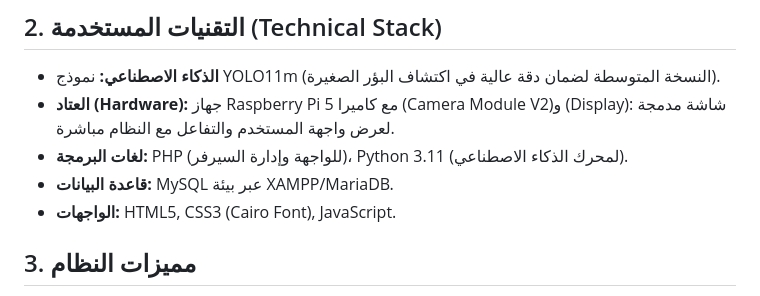
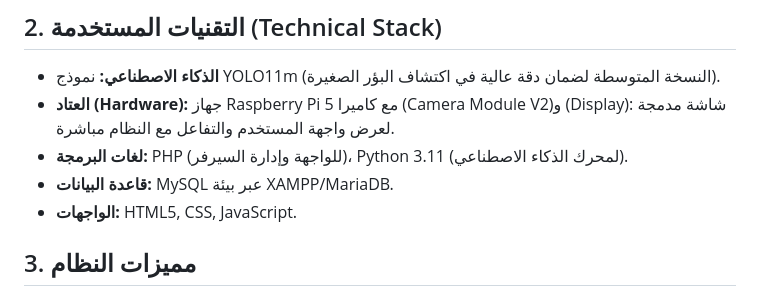
Before and after one commit to marwathebest/MS-SmartScan, a Markdown page: README.md, the part around the change. Rendered like a GitHub page.

```diff
--- a/README.md
+++ b/README.md
@@ -11,7 +11,7 @@
 * **العتاد (Hardware):** جهاز Raspberry Pi 5 مع كاميرا (Camera Module V2)و (Display): شاشة مدمجة لعرض واجهة المستخدم والتفاعل مع النظام مباشرة.
 * **لغات البرمجة:** PHP (للواجهة وإدارة السيرفر)، Python 3.11 (لمحرك الذكاء الاصطناعي).
 * **قاعدة البيانات:** MySQL عبر بيئة XAMPP/MariaDB.
-* **الواجهات:** HTML5, CSS3 (Cairo Font), JavaScript.
+* **الواجهات:** HTML5, CSS, JavaScript.
 
 ## 3. مميزات النظام
 * **دعم منصات متعددة:** يتضمن المشروع نسختين؛ واحدة مخصصة للرازبيري باي (Linux) وأخرى معدلة بالكامل لبيئة الويندوز (Windows).
```
